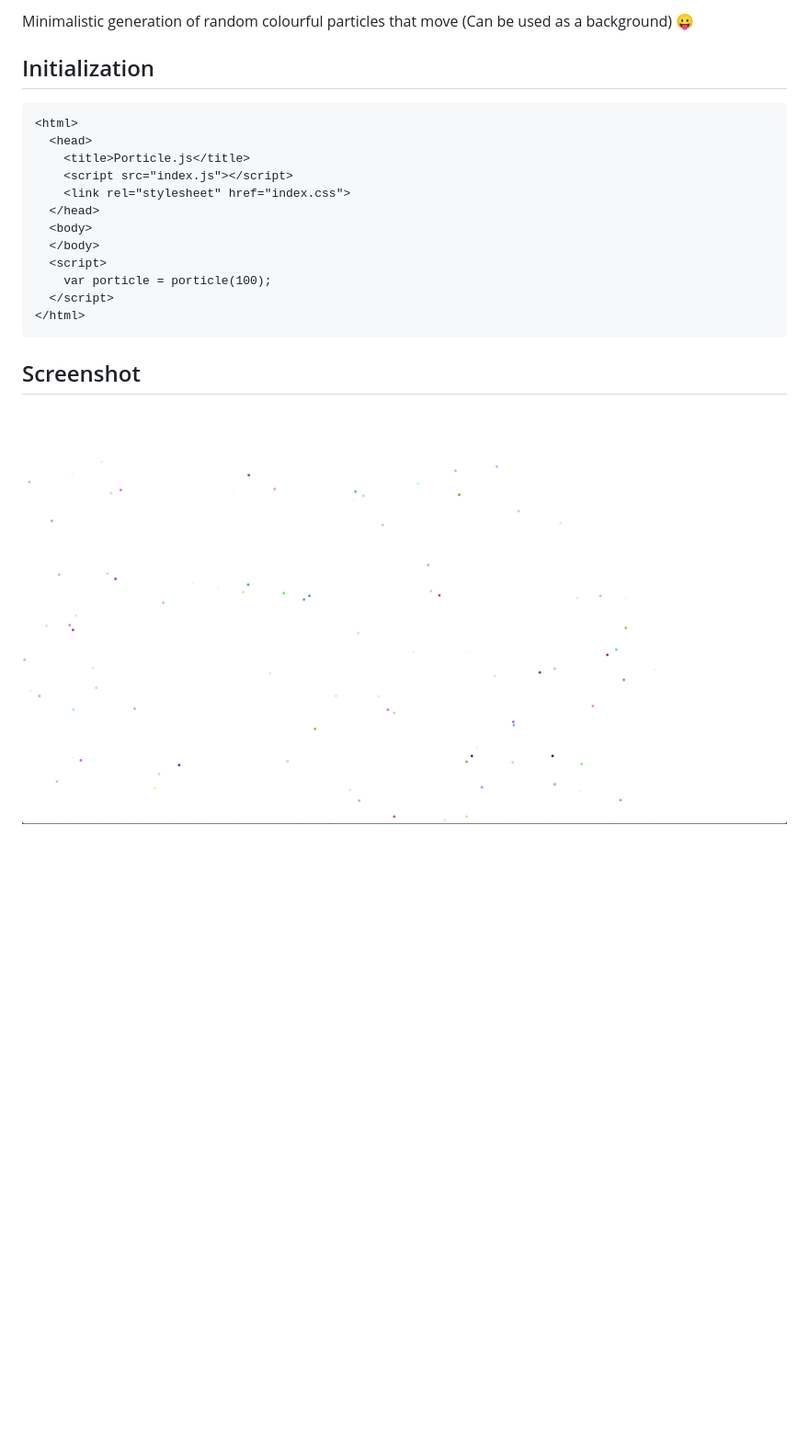
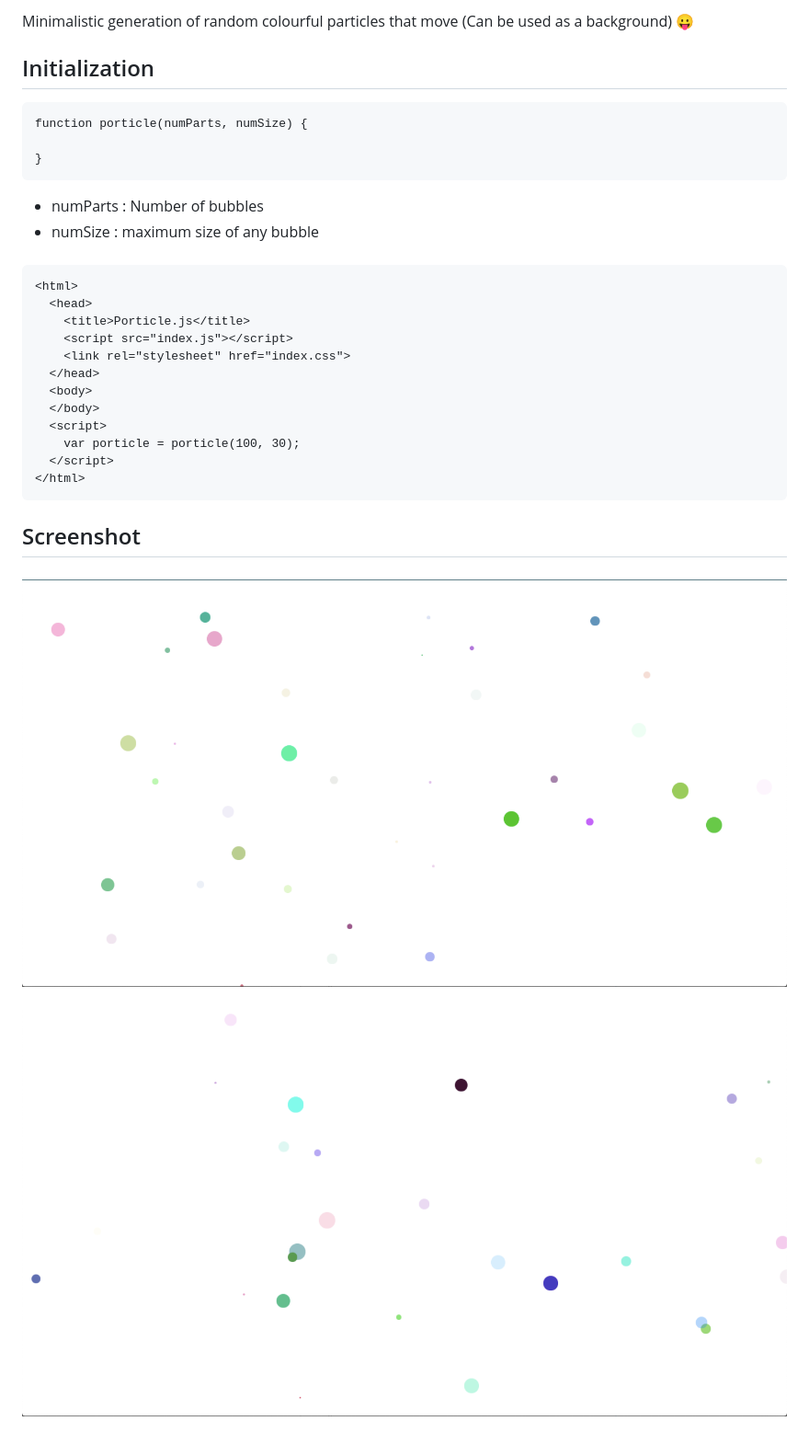
Before and after one commit to CodHeK/porticle.js, a Markdown page: README.md, the part around the change. Shown: that part at 92% size. Rendered like a GitHub page; pictures changed too: ss1.png (added), ss2.png (added); blank space fills up the shorter version.

Commit message:
numParts, numSize

````diff
--- a/README.md
+++ b/README.md
@@ -4,6 +4,15 @@ Minimalistic generation of random colourful particles that move (Can be used as
 
 
 ## Initialization
+```
+function porticle(numParts, numSize) {
+
+}
+```
+- numParts : Number of bubbles
+- numSize : maximum size of any bubble
+
+####
 ```
 <html>
   <head>
@@ -14,10 +23,12 @@ Minimalistic generation of random colourful particles that move (Can be used as
   <body>
   </body>
   <script>
-    var porticle = porticle(100);
+    var porticle = porticle(100, 30);
   </script>
 </html>
 ```
 ## Screenshot
 ####
-![alt](ss.png)
+![alt](ss1.png)
+####
+![alt](ss2.png)
````
Also changed, not shown: 3 other files.
